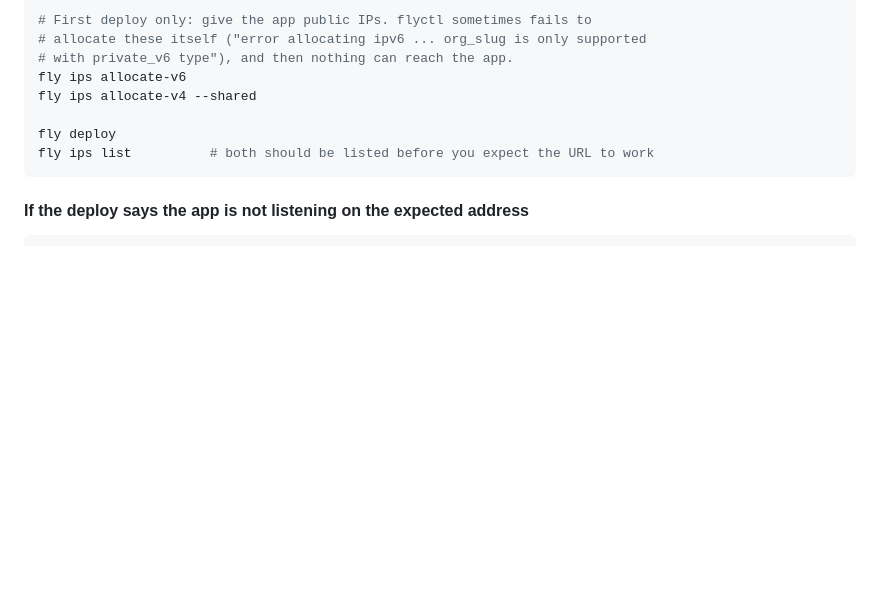
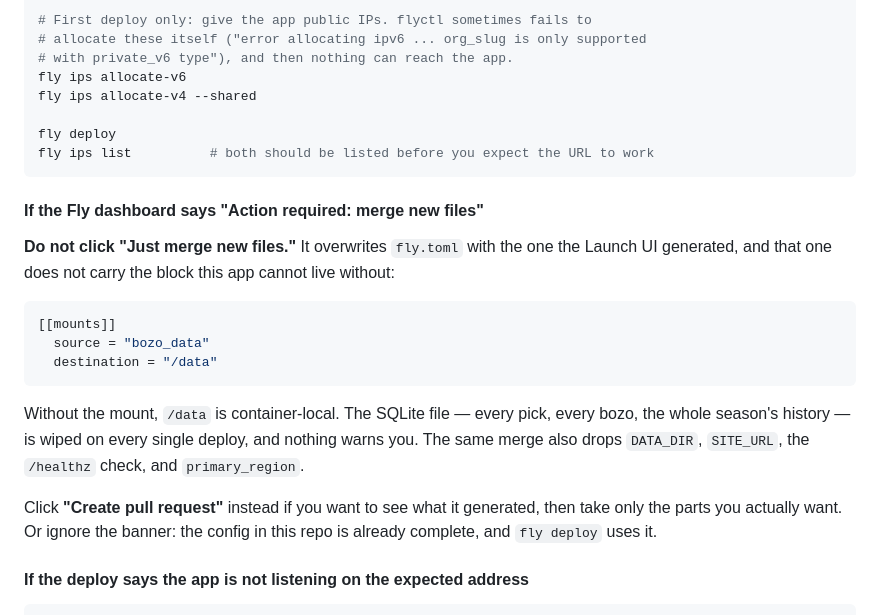
Before and after one commit to corybrown73/BluemanBozo, a Markdown page: README.md, the part around the change. Rendered like a GitHub page; blank space fills up the shorter version.

Commit message:
Warn against Fly's "just merge new files" button
It replaces fly.toml with the Launch UI's version, which has no [[mounts]]
block. Without that, /data is container-local and the SQLite file — every pick
and the whole season's history — is wiped on every deploy with no warning. The
same merge also drops DATA_DIR, SITE_URL, the health check and primary_region.

Co-Authored-By: Claude Opus 5 <noreply@anthropic.com>
Claude-Session: https://claude.ai/code/session_01RWEzM1YFcobSVazByAjkEv

````diff
--- a/README.md
+++ b/README.md
@@ -363,6 +363,27 @@ fly deploy
 fly ips list          # both should be listed before you expect the URL to work
 ```
 
+#### If the Fly dashboard says "Action required: merge new files"
+
+**Do not click "Just merge new files."** It overwrites `fly.toml` with the one
+the Launch UI generated, and that one does not carry the block this app cannot
+live without:
+
+```toml
+[[mounts]]
+  source = "bozo_data"
+  destination = "/data"
+```
+
+Without the mount, `/data` is container-local. The SQLite file — every pick,
+every bozo, the whole season's history — is wiped on every single deploy, and
+nothing warns you. The same merge also drops `DATA_DIR`, `SITE_URL`, the
+`/healthz` check, and `primary_region`.
+
+Click **"Create pull request"** instead if you want to see what it generated,
+then take only the parts you actually want. Or ignore the banner: the config in
+this repo is already complete, and `fly deploy` uses it.
+
 #### If the deploy says the app is not listening on the expected address
 
 ```
````
